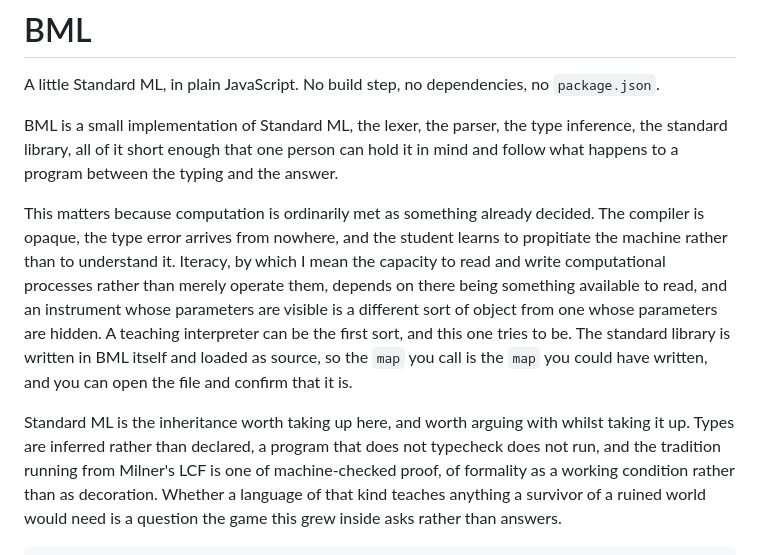
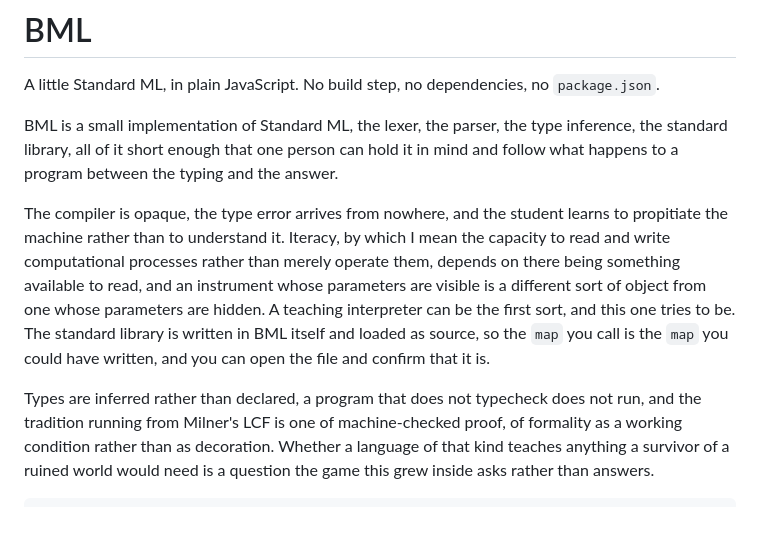
Before and after one commit to critical-code-studies/BML, a Markdown page: README.md, the part around the change. Rendered like a GitHub page; blank space fills up the shorter version.

Commit message:
README: cut the framing sentences, keep the claims

```diff
--- a/README.md
+++ b/README.md
@@ -8,7 +8,6 @@ inference, the standard library, all of it short enough that one person can hold
 it in mind and follow what happens to a program between the typing and the
 answer.
 
-This matters because computation is ordinarily met as something already decided.
 The compiler is opaque, the type error arrives from nowhere, and the student
 learns to propitiate the machine rather than to understand it. Iteracy, by which
 I mean the capacity to read and write computational processes rather than merely
@@ -19,11 +18,9 @@ this one tries to be. The standard library is written in BML itself and loaded a
 source, so the `map` you call is the `map` you could have written, and you can
 open the file and confirm that it is.
 
-Standard ML is the inheritance worth taking up here, and worth arguing with
-whilst taking it up. Types are inferred rather than declared, a program that does
-not typecheck does not run, and the tradition running from Milner's LCF is one of
-machine-checked proof, of formality as a working condition rather than as
-decoration. Whether a language of that kind teaches anything a survivor of a
+Types are inferred rather than declared, a program that does not typecheck does
+not run, and the tradition running from Milner's LCF is one of machine-checked
+proof, of formality as a working condition rather than as decoration. Whether a language of that kind teaches anything a survivor of a
 ruined world would need is a question the game this grew inside asks rather than
 answers.
 
```
